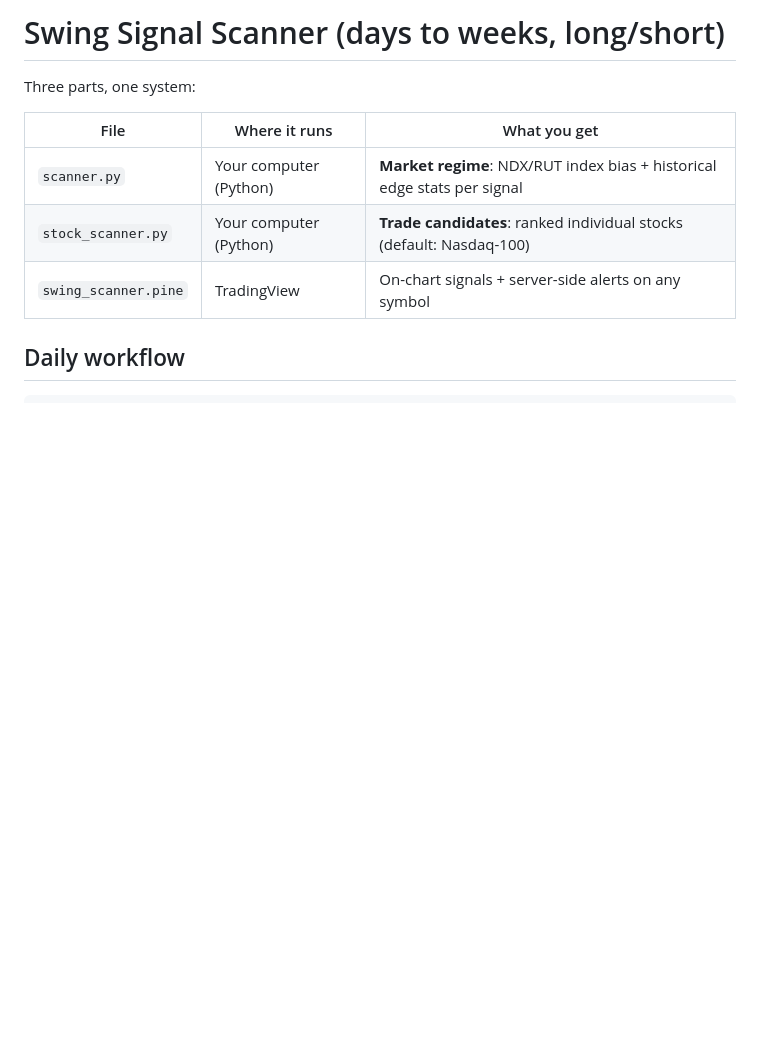
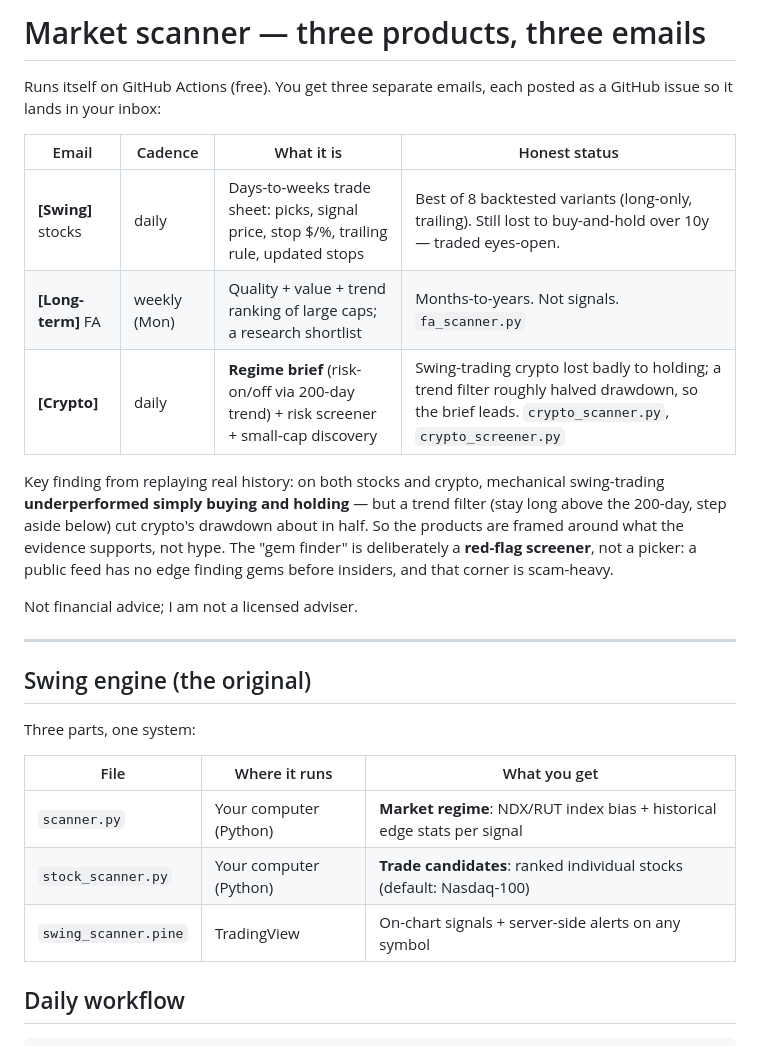
Before and after one commit to alpcanaras/swings-canner, a Markdown page: README.md, the part around the change. Drawn GitHub-style; blank space fills up the shorter version.

Commit message:
docs: three-product overview

```diff
--- a/README.md
+++ b/README.md
@@ -1,4 +1,26 @@
-# Swing Signal Scanner (days to weeks, long/short)
+# Market scanner — three products, three emails
+
+Runs itself on GitHub Actions (free). You get three separate emails, each posted
+as a GitHub issue so it lands in your inbox:
+
+| Email | Cadence | What it is | Honest status |
+|---|---|---|---|
+| **[Swing]** stocks | daily | Days-to-weeks trade sheet: picks, signal price, stop $/%, trailing rule, updated stops | Best of 8 backtested variants (long-only, trailing). Still lost to buy-and-hold over 10y — traded eyes-open. |
+| **[Long-term]** FA | weekly (Mon) | Quality + value + trend ranking of large caps; a research shortlist | Months-to-years. Not signals. `fa_scanner.py` |
+| **[Crypto]** | daily | **Regime brief** (risk-on/off via 200-day trend) + risk screener + small-cap discovery | Swing-trading crypto lost badly to holding; a trend filter roughly halved drawdown, so the brief leads. `crypto_scanner.py`, `crypto_screener.py` |
+
+Key finding from replaying real history: on both stocks and crypto, mechanical
+swing-trading **underperformed simply buying and holding** — but a trend filter
+(stay long above the 200-day, step aside below) cut crypto's drawdown about in
+half. So the products are framed around what the evidence supports, not hype.
+The "gem finder" is deliberately a **red-flag screener**, not a picker: a public
+feed has no edge finding gems before insiders, and that corner is scam-heavy.
+
+Not financial advice; I am not a licensed adviser.
+
+---
+
+## Swing engine (the original)
 
 Three parts, one system:
 
```
